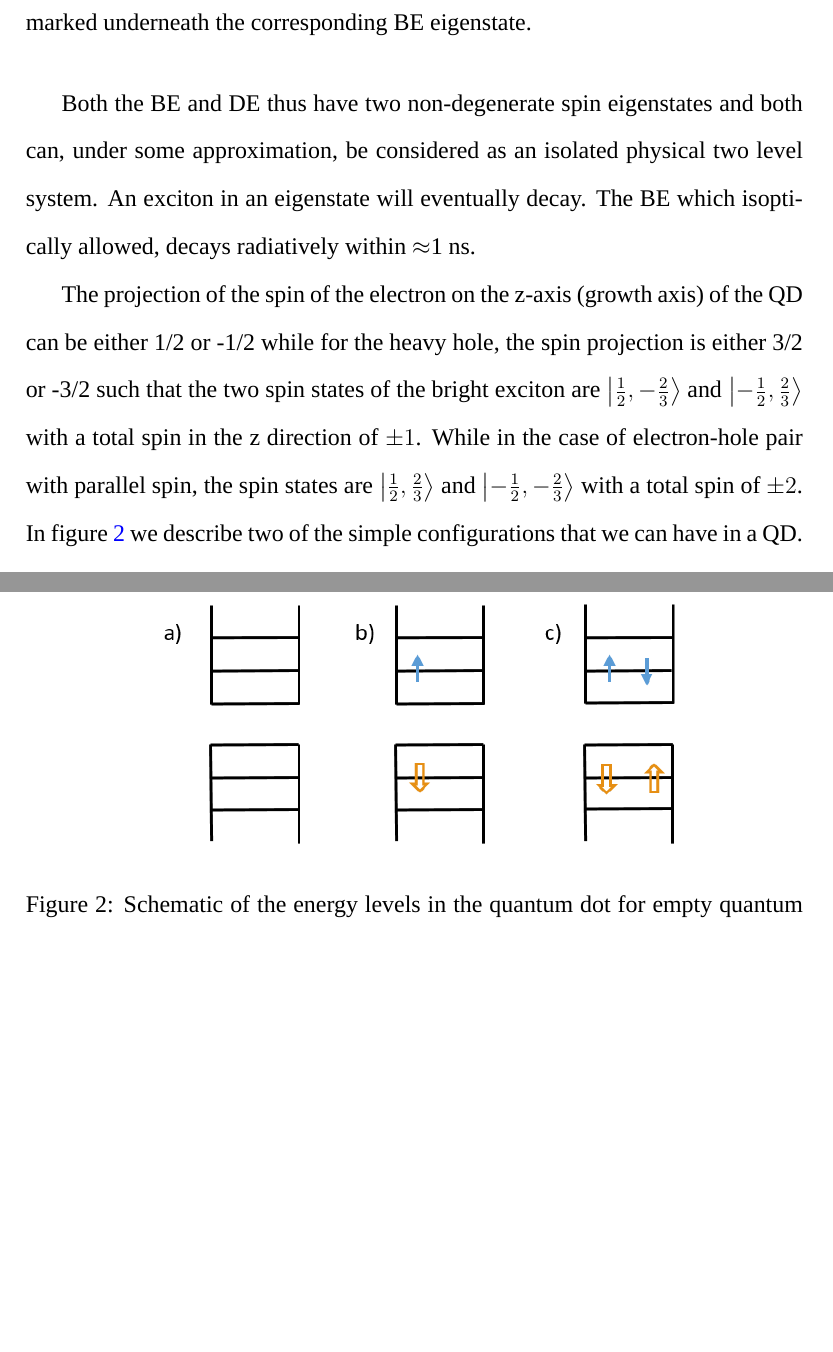
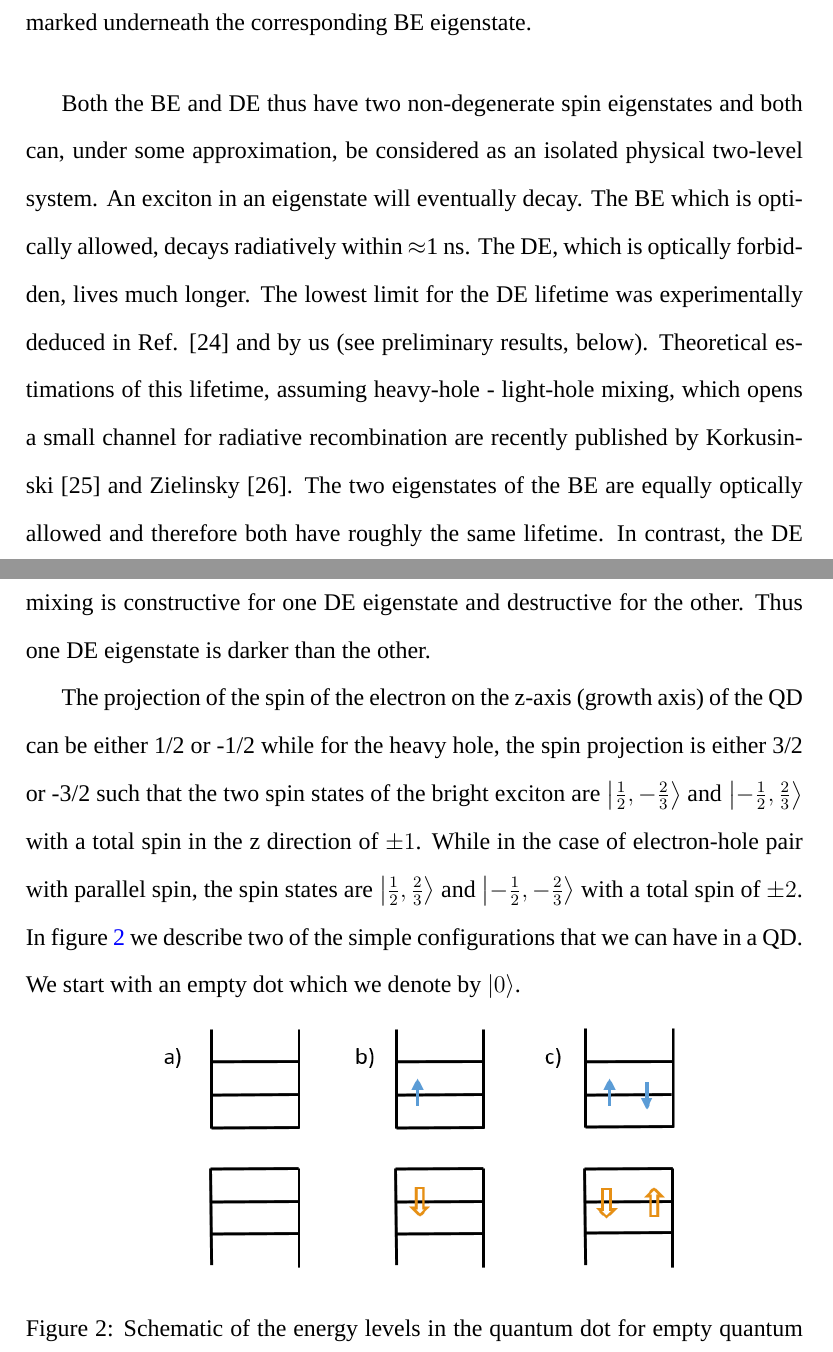
Before and after one commit to ismailNassar/Proposal, a LaTeX document (main.tex, which reads chapters/introduction.tex): two parts of pages 6 and 7 of 14 before the commit and two parts of pages 6 and 7 of 15 after it, joined at a grey line, cut so that both start at the same text, the shorter picture padded with empty space. Compiled offline with XeLaTeX; a missing font is replaced by an installed copy or a similar font.

Commit message:
Updates from Overleaf

```diff
--- a/chapters/introduction.tex
+++ b/chapters/introduction.tex
@@ -18,8 +18,11 @@ Figure \ref{fig:energy_structure}  presents the four lowest energy configuration
 	\caption{Schematic description of the bright and dark exciton energy levels and spin eigenstates. The polarization of light that interacts with the BE eigenstates is marked underneath the corresponding BE eigenstate.}
 	\label{fig:energy_structure}
 \end{figure}
-Both the BE and DE thus have two non-degenerate spin eigenstates and both can, under some approximation, be considered as an isolated physical two level system. An exciton in an eigenstate will eventually decay. The BE which isoptically allowed, decays radiatively within $\approx$1 ns.
-
+Both the BE and DE thus have two non-degenerate spin eigenstates and both can, under some approximation, be considered as an isolated physical two-level system. An exciton in an eigenstate will eventually decay. The BE which is optically allowed, decays radiatively within $\approx$1 ns.
+The DE, which is optically forbidden, lives much longer. The lowest limit for the DE lifetime was experimentally deduced in Ref. [24] and by us (see preliminary results, below). Theoretical estimations of this lifetime, assuming heavy-hole - light-hole mixing, which opens a small channel for radiative recombination are recently published by Korkusinski [25] and Zielinsky [26]. The two eigenstates of the BE are equally optically allowed and therefore both have roughly the same
+lifetime. In contrast, the DE lifetime is determined by the mixing of the heavy
+hole with the light hole. This mixing is constructive for one DE eigenstate and
+destructive for the other. Thus one DE eigenstate is darker than the other.
 
 	The projection of the spin of the electron on the z-axis (growth axis) of the QD can be either 1/2 or -1/2 while for the heavy hole, the spin
  projection is either 3/2 or -3/2 such that the two spin states of the bright exciton are $\ket{\frac{1}{2},-\frac{2}{3}}$ and $\ket{-\frac{1}
```
Also changed, not shown: chapters/introduction.tex (4 more changed lines).
